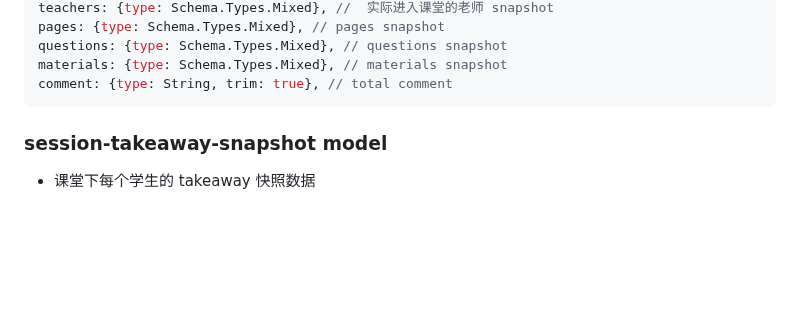
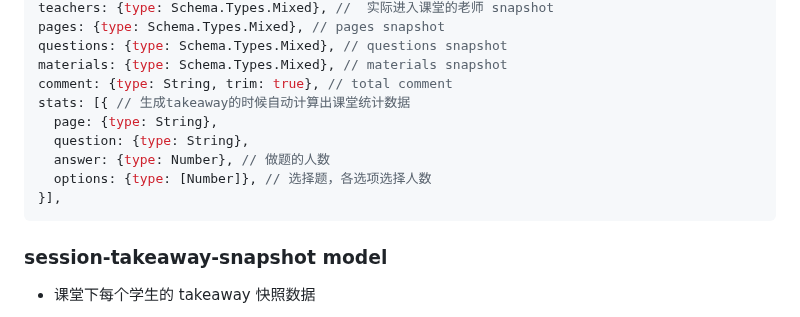
Before and after one commit to zran-nz/doc, a Markdown page: fio/session-takeaway.md, the part around the change. GitHub-like rendering; blank space fills up the shorter version.

Commit message:
up https://github.com/zran-nz/bug/issues/5269

````diff
--- a/fio/session-takeaway.md
+++ b/fio/session-takeaway.md
@@ -31,6 +31,12 @@ pages: {type: Schema.Types.Mixed}, // pages snapshot
 questions: {type: Schema.Types.Mixed}, // questions snapshot
 materials: {type: Schema.Types.Mixed}, // materials snapshot
 comment: {type: String, trim: true}, // total comment
+stats: [{ // 生成takeaway的时候自动计算出课堂统计数据
+  page: {type: String},
+  question: {type: String},
+  answer: {type: Number}, // 做题的人数
+  options: {type: [Number]}, // 选择题，各选项选择人数
+}],
 ```
 
 ### session-takeaway-snapshot model
````
